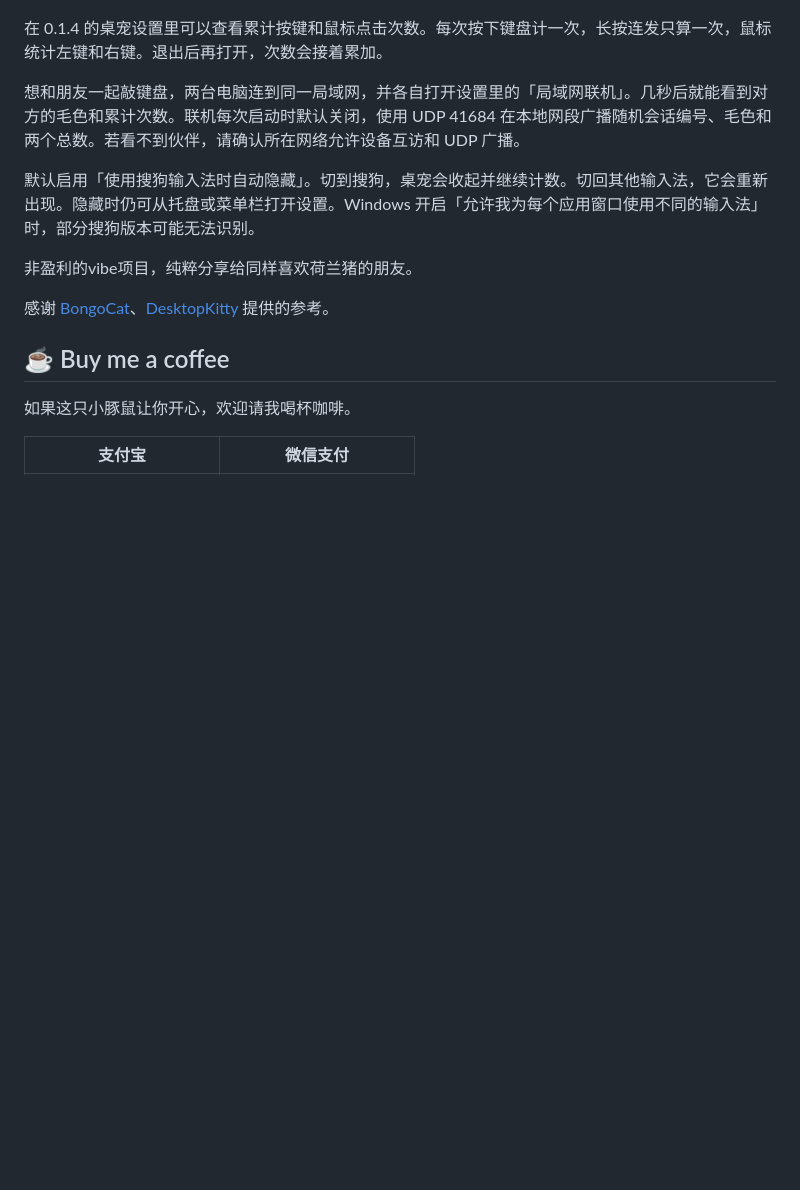
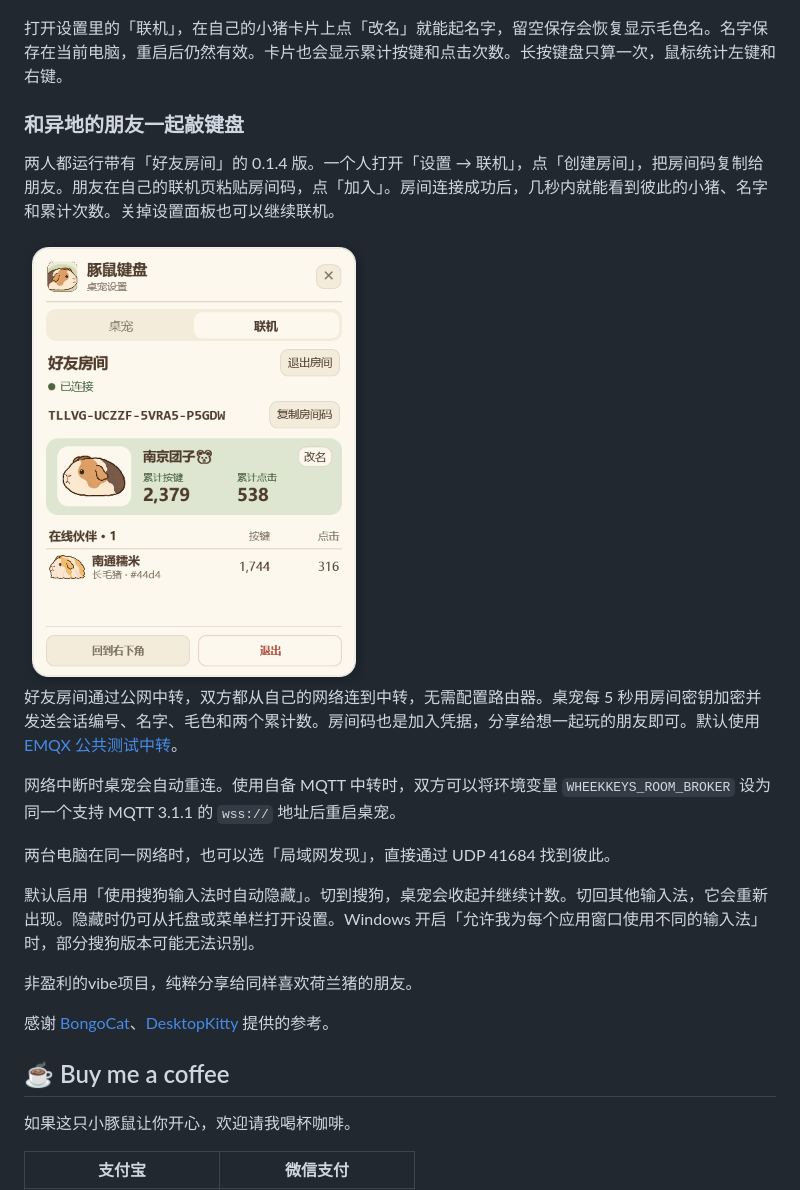
Before and after one commit to 1205445968/guinea-pig-keyboard, a Markdown page: README.md, the part around the change. GitHub-like rendering; pictures changed too: docs/friends.png (added); blank space fills up the shorter version.

```diff
--- a/README.md
+++ b/README.md
@@ -29,9 +29,19 @@ Windows 10 或 11 用户下载后双击 `WheekKeys.exe` 即可。Mac 用户（ma
 
 ![三花、白加州、黄白英短、美泰、雕灰和长毛猪六款桌宠](docs/skins.png)
 
-在 0.1.4 的桌宠设置里可以查看累计按键和鼠标点击次数。每次按下键盘计一次，长按连发只算一次，鼠标统计左键和右键。退出后再打开，次数会接着累加。
+打开设置里的「联机」，在自己的小猪卡片上点「改名」就能起名字，留空保存会恢复显示毛色名。名字保存在当前电脑，重启后仍然有效。卡片也会显示累计按键和点击次数。长按键盘只算一次，鼠标统计左键和右键。
 
-想和朋友一起敲键盘，两台电脑连到同一局域网，并各自打开设置里的「局域网联机」。几秒后就能看到对方的毛色和累计次数。联机每次启动时默认关闭，使用 UDP 41684 在本地网段广播随机会话编号、毛色和两个总数。若看不到伙伴，请确认所在网络允许设备互访和 UDP 广播。
+### 和异地的朋友一起敲键盘
+
+两人都运行带有「好友房间」的 0.1.4 版。一个人打开「设置 → 联机」，点「创建房间」，把房间码复制给朋友。朋友在自己的联机页粘贴房间码，点「加入」。房间连接成功后，几秒内就能看到彼此的小猪、名字和累计次数。关掉设置面板也可以继续联机。
+
+<img src="docs/friends.png" alt="好友房间中的两只小猪和各自的累计次数" width="340">
+
+好友房间通过公网中转，双方都从自己的网络连到中转，无需配置路由器。桌宠每 5 秒用房间密钥加密并发送会话编号、名字、毛色和两个累计数。房间码也是加入凭据，分享给想一起玩的朋友即可。默认使用 [EMQX 公共测试中转](https://www.emqx.com/zh/mqtt/public-mqtt5-broker)。
+
+网络中断时桌宠会自动重连。使用自备 MQTT 中转时，双方可以将环境变量 `WHEEKKEYS_ROOM_BROKER` 设为同一个支持 MQTT 3.1.1 的 `wss://` 地址后重启桌宠。
+
+两台电脑在同一网络时，也可以选「局域网发现」，直接通过 UDP 41684 找到彼此。
 
 默认启用「使用搜狗输入法时自动隐藏」。切到搜狗，桌宠会收起并继续计数。切回其他输入法，它会重新出现。隐藏时仍可从托盘或菜单栏打开设置。Windows 开启「允许我为每个应用窗口使用不同的输入法」时，部分搜狗版本可能无法识别。
 
```
Also changed, not shown: 12 other files.
